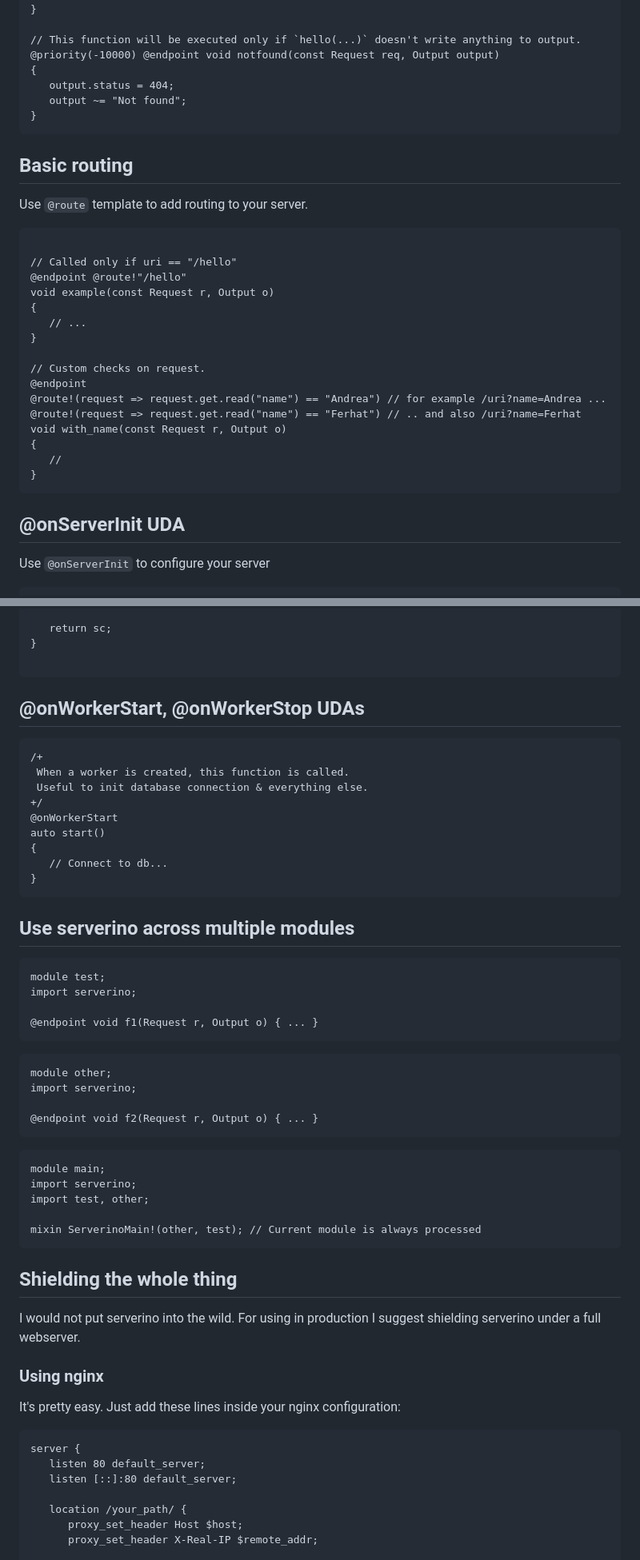
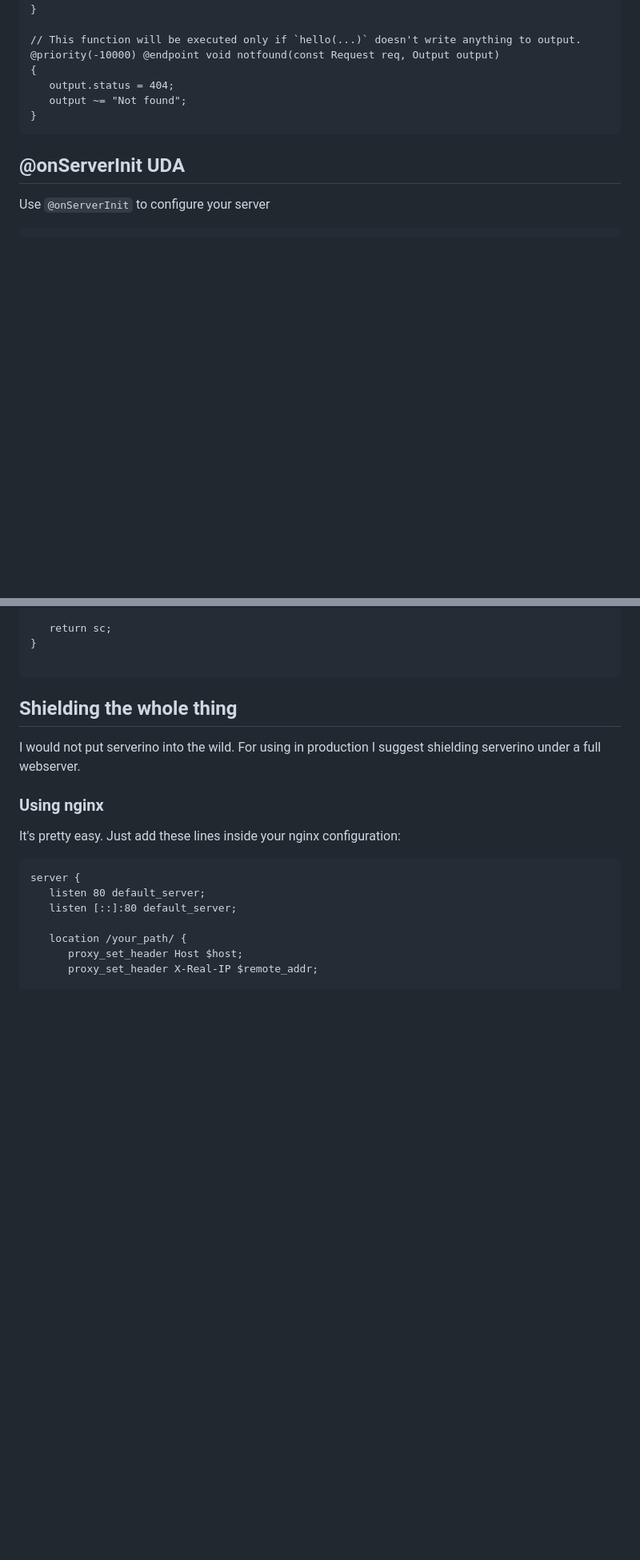
Before and after one commit to trikko/serverino, a Markdown page: README.md, 2 parts joined by grey strips. Shown: that part at 80% size. Rendered like a GitHub page; blank space fills up the shorter version.

````diff
--- a/README.md
+++ b/README.md
@@ -75,27 +76,6 @@ mixin ServerinoMain;
 }
 ```
 
-## Basic routing
-Use ```@route``` template to add routing to your server.
-```d
-
-// Called only if uri == "/hello"
-@endpoint @route!"/hello"
-void example(const Request r, Output o)
-{
-   // ...
-}
-
-// Custom checks on request.
-@endpoint
-@route!(request => request.get.read("name") == "Andrea") // for example /uri?name=Andrea ...
-@route!(request => request.get.read("name") == "Ferhat") // .. and also /uri?name=Ferhat
-void with_name(const Request r, Output o)
-{
-   //
-}
-```
-
 ## @onServerInit UDA
 Use ```@onServerInit``` to configure your server
 ```d
@@ -112,44 +92,6 @@
    return sc;
 }
 
-```
-
-## @onWorkerStart, @onWorkerStop UDAs
-
-```d
-/+
- When a worker is created, this function is called.
- Useful to init database connection & everything else.
-+/
-@onWorkerStart
-auto start()
-{
-   // Connect to db...
-}
-```
-
-## Use serverino across multiple modules
-
-```d
-module test;
-import serverino;
-
-@endpoint void f1(Request r, Output o) { ... }
-```
-
-```d
-module other;
-import serverino;
-
-@endpoint void f2(Request r, Output o) { ... }
-```
-
-```d
-module main;
-import serverino;
-import test, other;
-
-mixin ServerinoMain!(other, test); // Current module is always processed
 ```
 
 ## Shielding the whole thing
````
Also changed, not shown: other parts of README.md (+2 -30 lines).
